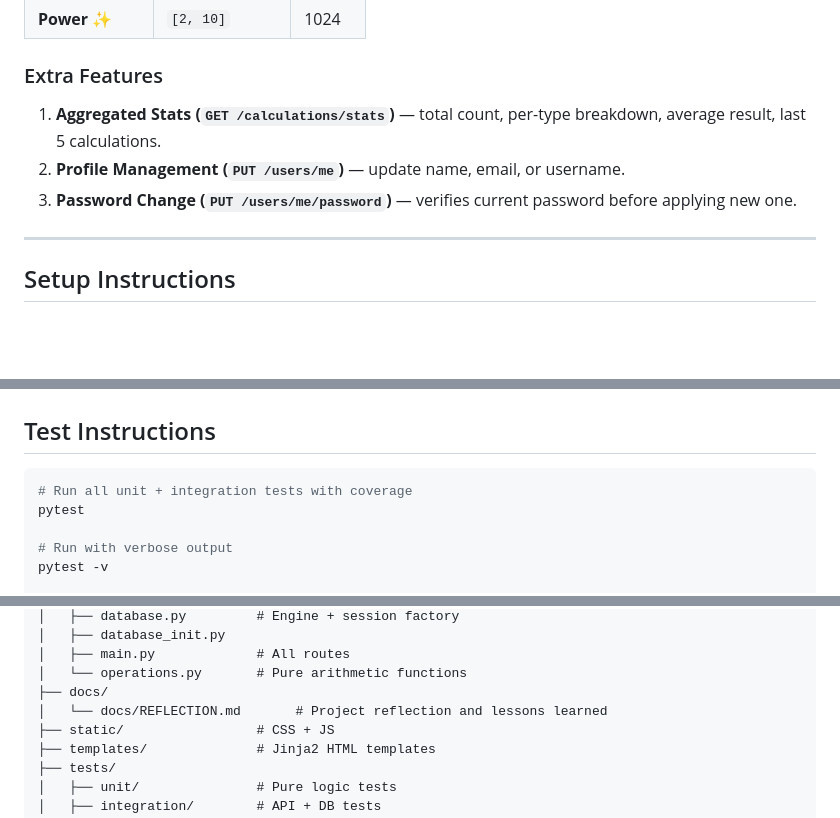
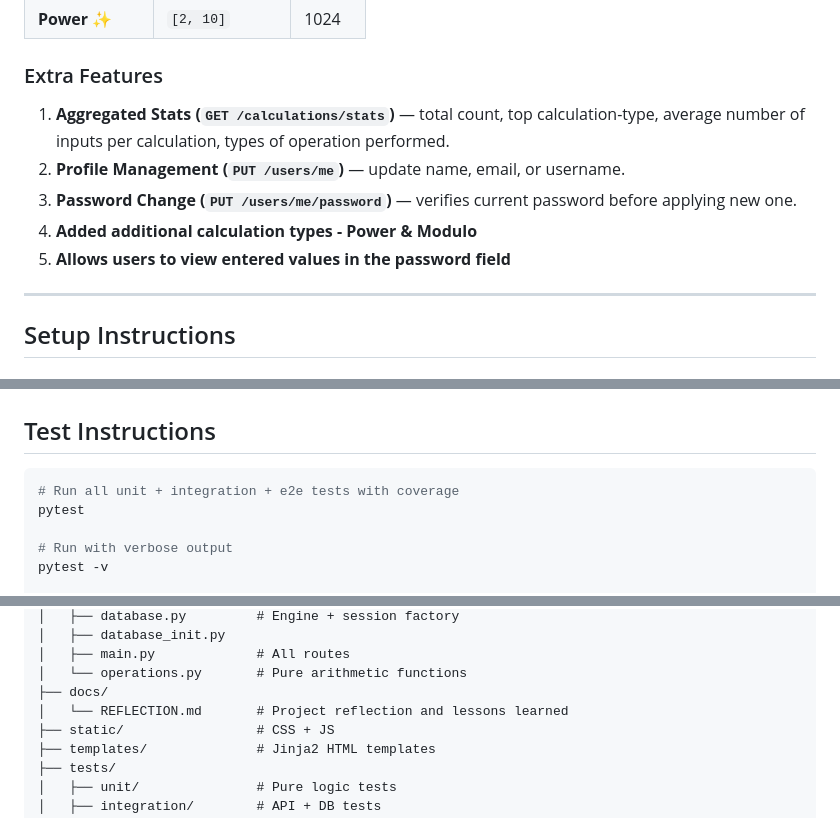
Before and after one commit to KKS071/is601-final-extended-calculator-suite, a Markdown page: README.md, 3 parts joined by grey strips. Drawn GitHub-style; blank space fills up the shorter version.

````diff
--- a/README.md
+++ b/README.md
@@ -47,9 +47,11 @@ All six operation types support multiple inputs (e.g., `[10, 5, 3]`):
 
 ### Extra Features
 
-1. **Aggregated Stats (`GET /calculations/stats`)** — total count, per-type breakdown, average result, last 5 calculations.
+1. **Aggregated Stats (`GET /calculations/stats`)** — total count, top calculation-type, average number of inputs per calculation, types of operation performed.
 2. **Profile Management (`PUT /users/me`)** — update name, email, or username.
 3. **Password Change (`PUT /users/me/password`)** — verifies current password before applying new one.
+4. **Added additional calculation types - Power & Modulo**
+5. **Allows users to view entered values in the password field**
 
 ---
 
@@ -107,7 +109,7 @@ ReDoc: http://localhost:8000/redoc
 ## Test Instructions
 
 ```bash
-# Run all unit + integration tests with coverage
+# Run all unit + integration + e2e tests with coverage
 pytest
 
 # Run with verbose output
@@ -230,7 +232,7 @@ alembic downgrade -1
 │   ├── main.py             # All routes
 │   └── operations.py       # Pure arithmetic functions
 ├── docs/
-│   └── docs/REFLECTION.md       # Project reflection and lessons learned
+│   └── REFLECTION.md       # Project reflection and lessons learned
 ├── static/                 # CSS + JS
 ├── templates/              # Jinja2 HTML templates
 ├── tests/
````
